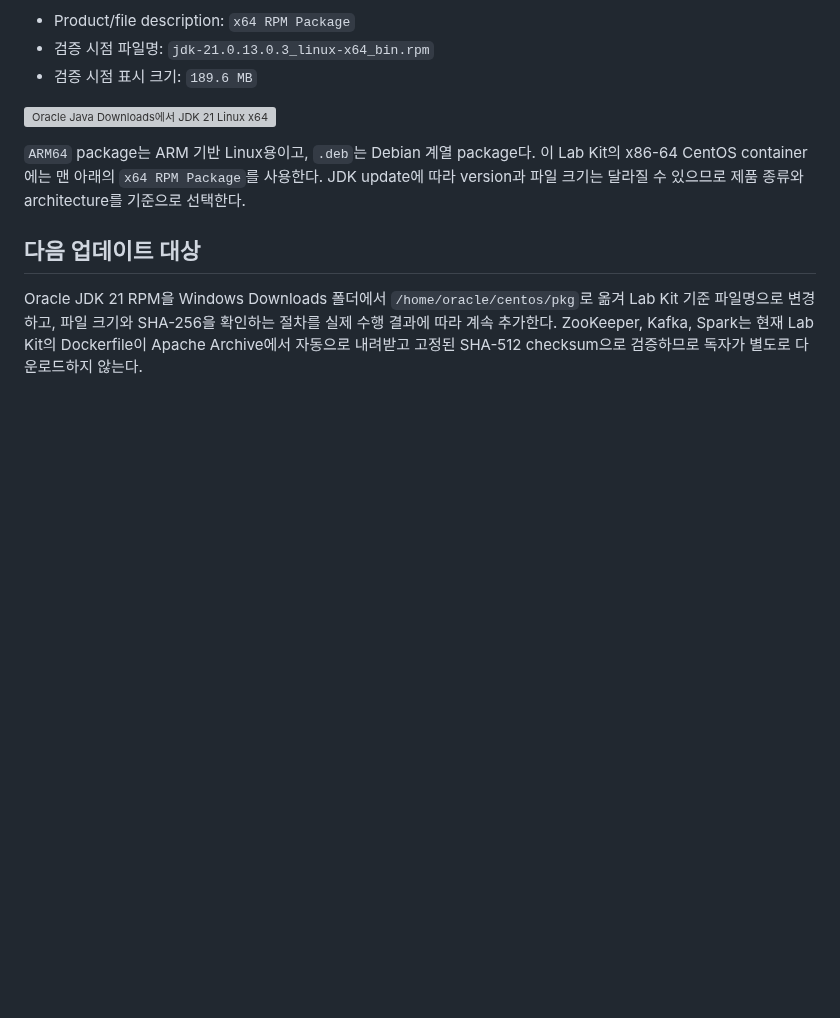
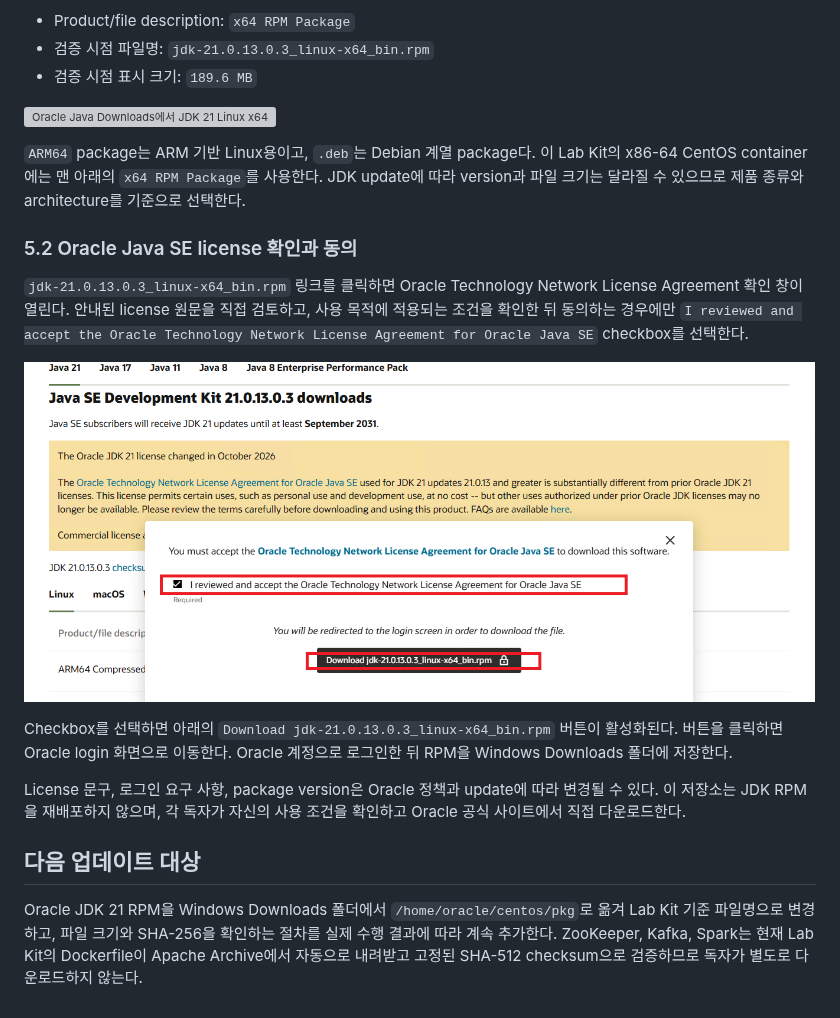
Before and after one commit to drastone/goldengate-labkit, a Markdown page: docs/downloads/README.md, the part around the change. Drawn GitHub-style; pictures changed too: docs/downloads/assets/jdk21-02-oracle-license-accept.png (added); blank space fills up the shorter version; grey boxes are pictures that could not be loaded.

Commit message:
docs: add Oracle JDK 21 license step

```diff
--- a/docs/downloads/README.md
+++ b/docs/downloads/README.md
@@ -626,6 +626,25 @@ Oracle Technology Network License Agreement가 이전 JDK 21 license와 다르
 사용한다. JDK update에 따라 version과 파일 크기는 달라질 수 있으므로 제품
 종류와 architecture를 기준으로 선택한다.
 
+### 5.2 Oracle Java SE license 확인과 동의
+
+`jdk-21.0.13.0.3_linux-x64_bin.rpm` 링크를 클릭하면 Oracle Technology Network
+License Agreement 확인 창이 열린다. 안내된 license 원문을 직접 검토하고,
+사용 목적에 적용되는 조건을 확인한 뒤 동의하는 경우에만
+`I reviewed and accept the Oracle Technology Network License Agreement for
+Oracle Java SE` checkbox를 선택한다.
+
+![Oracle JDK 21 다운로드 전 Java SE license 확인 및 동의](assets/jdk21-02-oracle-license-accept.png)
+
+Checkbox를 선택하면 아래의
+`Download jdk-21.0.13.0.3_linux-x64_bin.rpm` 버튼이 활성화된다. 버튼을
+클릭하면 Oracle login 화면으로 이동한다. Oracle 계정으로 로그인한 뒤 RPM을
+Windows Downloads 폴더에 저장한다.
+
+License 문구, 로그인 요구 사항, package version은 Oracle 정책과 update에
+따라 변경될 수 있다. 이 저장소는 JDK RPM을 재배포하지 않으며, 각 독자가
+자신의 사용 조건을 확인하고 Oracle 공식 사이트에서 직접 다운로드한다.
+
 ## 다음 업데이트 대상
 
 Oracle JDK 21 RPM을 Windows Downloads 폴더에서 `/home/oracle/centos/pkg`로
```
